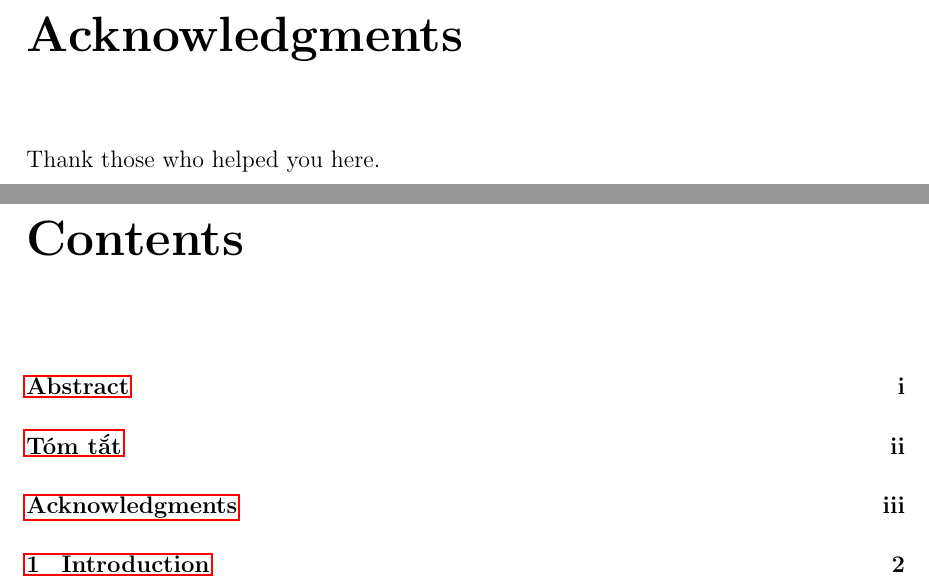
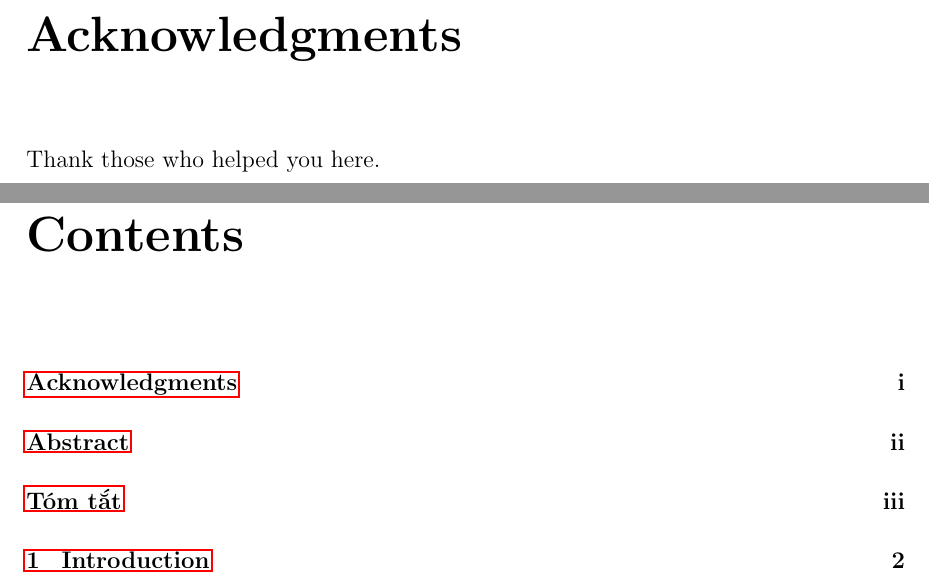
Before and after one commit to ngtphat-towa/thesis, a LaTeX thesis (docs/report/main.tex): two parts of pages 5 and 6 of 20 before the commit and two parts of pages 3 and 6 of 20 after it, joined at a grey line, cut so that both start at the same text. Compiled offline with pdfLaTeX.

Commit message:
docs: order the pages misc

```diff
--- a/docs/report/main.tex
+++ b/docs/report/main.tex
@@ -16,6 +16,11 @@
 % Roman numbering
 \pagenumbering{roman}
 
+% Acknowledgments
+\chapter*{Acknowledgments}
+\addcontentsline{toc}{chapter}{Acknowledgments}
+Thank those who helped you here.
+
 % Abstract
 % English Abstract
 \input{misc/abstracts/en.tex}
@@ -24,10 +29,8 @@
 \input{misc/abstracts/vi.tex}
 
 \clearpage
-% Acknowledgments
-\chapter*{Acknowledgments}
-\addcontentsline{toc}{chapter}{Acknowledgments}
-Thank those who helped you here.
+
+
 
 % Table of Contents
 \tableofcontents
```
